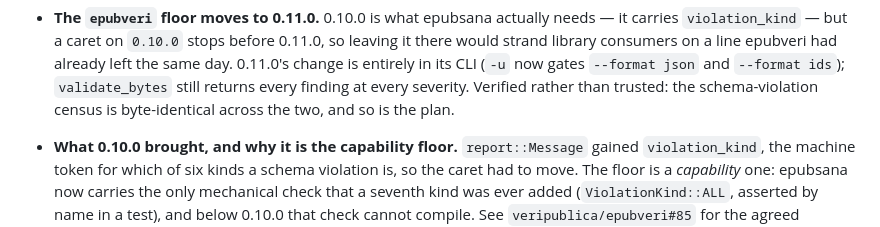
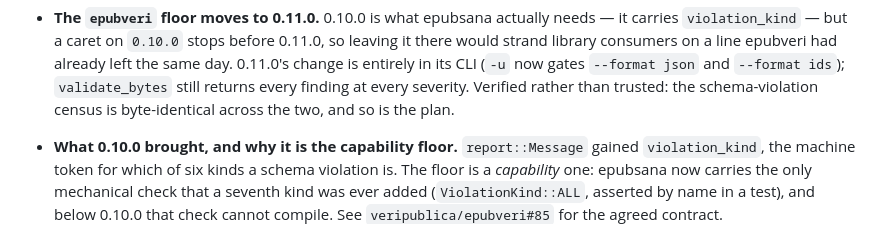
Before and after one commit to veripublica/epubsana, a Markdown page: CHANGELOG.md, the part around the change. Drawn GitHub-style.

Commit message:
Drop a clause the floor bump had made contradict itself

```diff
--- a/CHANGELOG.md
+++ b/CHANGELOG.md
@@ -146,9 +146,9 @@ rules](https://doc.rust-lang.org/cargo/reference/semver.html).
   finding at every severity. Verified rather than trusted: the schema-violation
   census is byte-identical across the two, and so is the plan.
 
-- **What 0.10.0 brought, and why it is the capability floor.** `report::Message` gained
-  `violation_kind`, the machine token for which of six kinds a schema violation
-  is, so the caret had to move. The floor is a *capability* one: epubsana now
+- **What 0.10.0 brought, and why it is the capability floor.** `report::Message`
+  gained `violation_kind`, the machine token for which of six kinds a schema
+  violation is. The floor is a *capability* one: epubsana now
   carries the only mechanical check that a seventh kind was ever added
   (`ViolationKind::ALL`, asserted by name in a test), and below 0.10.0 that
   check cannot compile. See `veripublica/epubveri#85` for the agreed contract.
```
